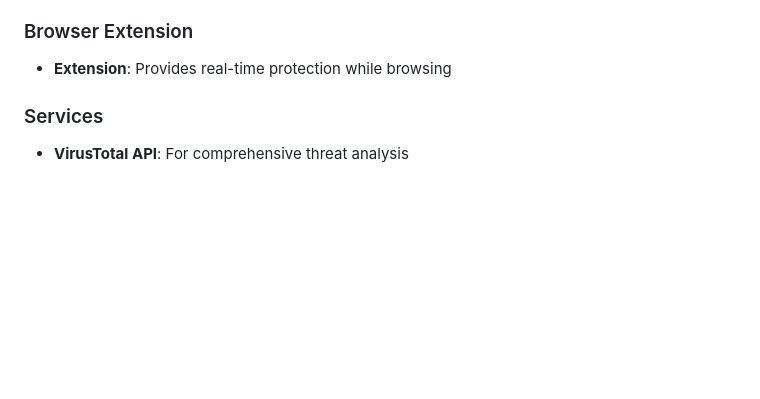
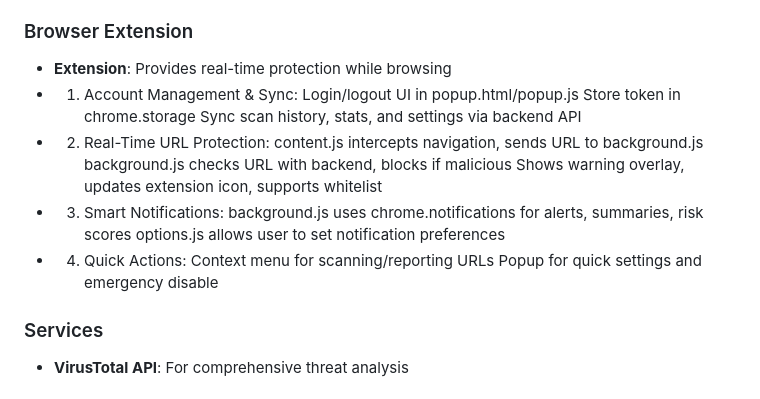
Before and after one commit to deepspsd/Webshield, a Markdown page: README.md, the part around the change. Rendered like a GitHub page; blank space fills up the shorter version.

```diff
--- a/README.md
+++ b/README.md
@@ -40,6 +40,20 @@ While a live demo isn't available in this repository, the project is designed to
 
 ### Browser Extension
 - **Extension**: Provides real-time protection while browsing
+- 1. Account Management & Sync:
+  Login/logout UI in popup.html/popup.js
+  Store token in chrome.storage
+  Sync scan history, stats, and settings via backend API
+- 2. Real-Time URL Protection:
+  content.js intercepts navigation, sends URL to background.js
+  background.js checks URL with backend, blocks if malicious
+  Shows warning overlay, updates extension icon, supports whitelist
+- 3. Smart Notifications:
+  background.js uses chrome.notifications for alerts, summaries, risk scores
+  options.js allows user to set notification preferences
+- 4. Quick Actions:
+  Context menu for scanning/reporting URLs
+  Popup for quick settings and emergency disable
 
 ### Services
 - **VirusTotal API**: For comprehensive threat analysis
```
